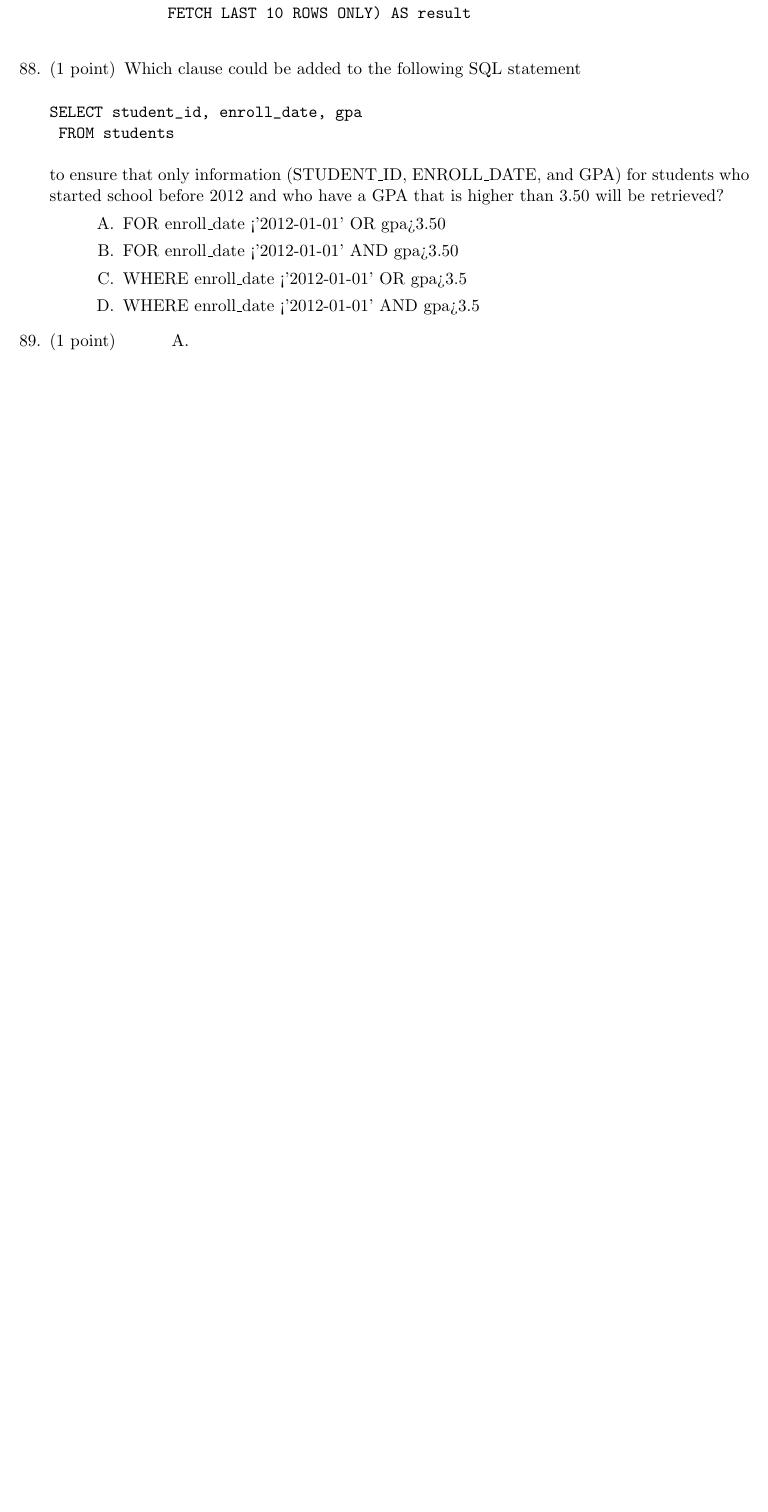
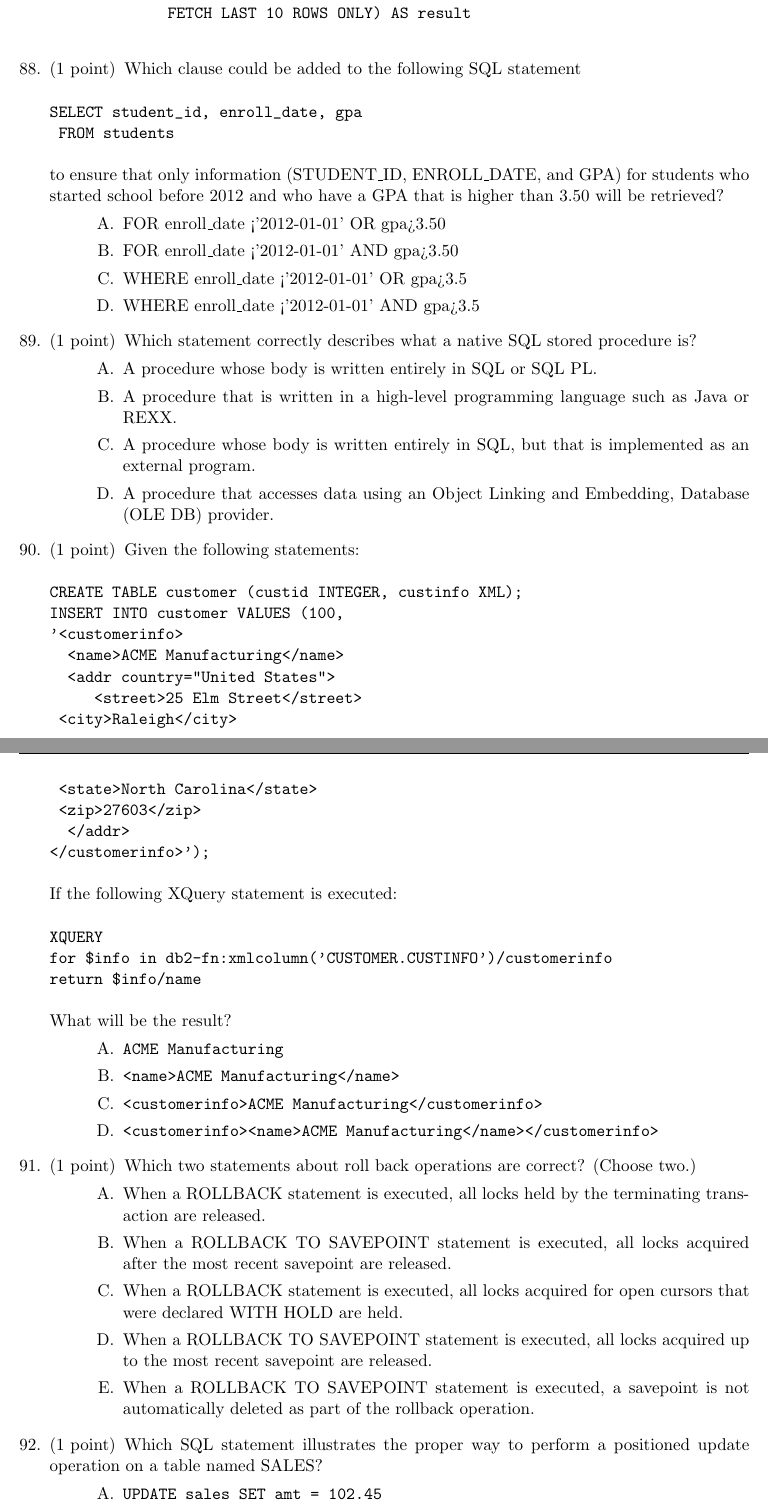
Before and after one commit to xxks-kkk/Projecect_Euler, a LaTeX problem sheet (db2/exam610/questions/exam610.tex): part of page 25 of 25 before the commit and two parts of pages 25 and 26 of 28 after it, the two joined at a grey line, cut so that both start at the same text, the shorter picture padded with empty space. Compiled offline with pdfLaTeX.

Commit message:
Finish update part 3 questions

```diff
--- a/db2/exam610/questions/exam610.tex
+++ b/db2/exam610/questions/exam610.tex
@@ -1290,8 +1290,60 @@ that is higher than 3.50 will be retrieved?
 \end{choices}
 
 \question[1]
+Which statement correctly describes what a native SQL stored procedure is?
 \begin{choices}
-\choice
-\choice
-\choice
-\choice
+\choice A procedure whose body is written entirely in SQL or SQL PL.
+\choice A procedure that is written in a high-level programming language such as Java or REXX.
+\choice A procedure whose body is written entirely in SQL, but that is implemented as an external program.
+\choice	A procedure that accesses data using an Object Linking and Embedding, Database (OLE DB) provider.
+\end{choices}
+
+\question[1]
+Given the following statements:
+\begin{verbatim}
+CREATE TABLE customer (custid INTEGER, custinfo XML);
+INSERT INTO customer VALUES (100,
+'<customerinfo>
+  <name>ACME Manufacturing</name>
+  <addr country="United States">
+     <street>25 Elm Street</street>
+ <city>Raleigh</city>
+ <state>North Carolina</state>
+ <zip>27603</zip>
+  </addr>
+</customerinfo>');
+\end{verbatim}
+If the following XQuery statement is executed:
+\begin{verbatim}
+XQUERY
+for $info in db2-fn:xmlcolumn('CUSTOMER.CUSTINFO')/customerinfo
+return $info/name
+\end{verbatim}
+What will be the result?
+\begin{choices}
+\choice \texttt{ACME Manufacturing}
+\choice \texttt{<name>ACME Manufacturing</name>}
+\choice \texttt{<customerinfo>ACME Manufacturing</customerinfo>}
+\choice \texttt{<customerinfo><name>ACME Manufacturing</name></customerinfo>}
+\end{choices}
+
+\question[1]
+Which two statements about roll back operations are correct? (Choose two.)
+\begin{choices}
+\choice When a ROLLBACK statement is executed, all locks held by the terminating transaction are released.
+\choice When a ROLLBACK TO SAVEPOINT statement is executed, all locks acquired after the most recent
+savepoint are released.
+\choice When a ROLLBACK statement is executed, all locks acquired for open cursors that were
+declared WITH HOLD are held.
+\choice When a ROLLBACK TO SAVEPOINT statement is executed, all locks acquired up to the most recent
+savepoint are released.
+\choice When a ROLLBACK TO SAVEPOINT statement is executed, a savepoint is not automatically deleted as
+part of the rollback operation.
+\end{choices}
+
+\question[1]
+Which SQL statement illustrates the proper way to perform a positioned update operation on a table named
+SALES?
+\begin{choices}
+\choice \texttt{UPDATE sales SET amt = 102.45}
+\choice \texttt{UPDATE sales SET amt = 102.45 WHERE cust\_id='000290'}
@@ -1297,0 +1367 @@ that is higher than 3.50 will be retrieved?
+\end{choices}
```
Also changed, not shown: db2/exam610/questions/exam610.pdf, db2/exam610/questions/exam610.tex (77 more changed lines).
